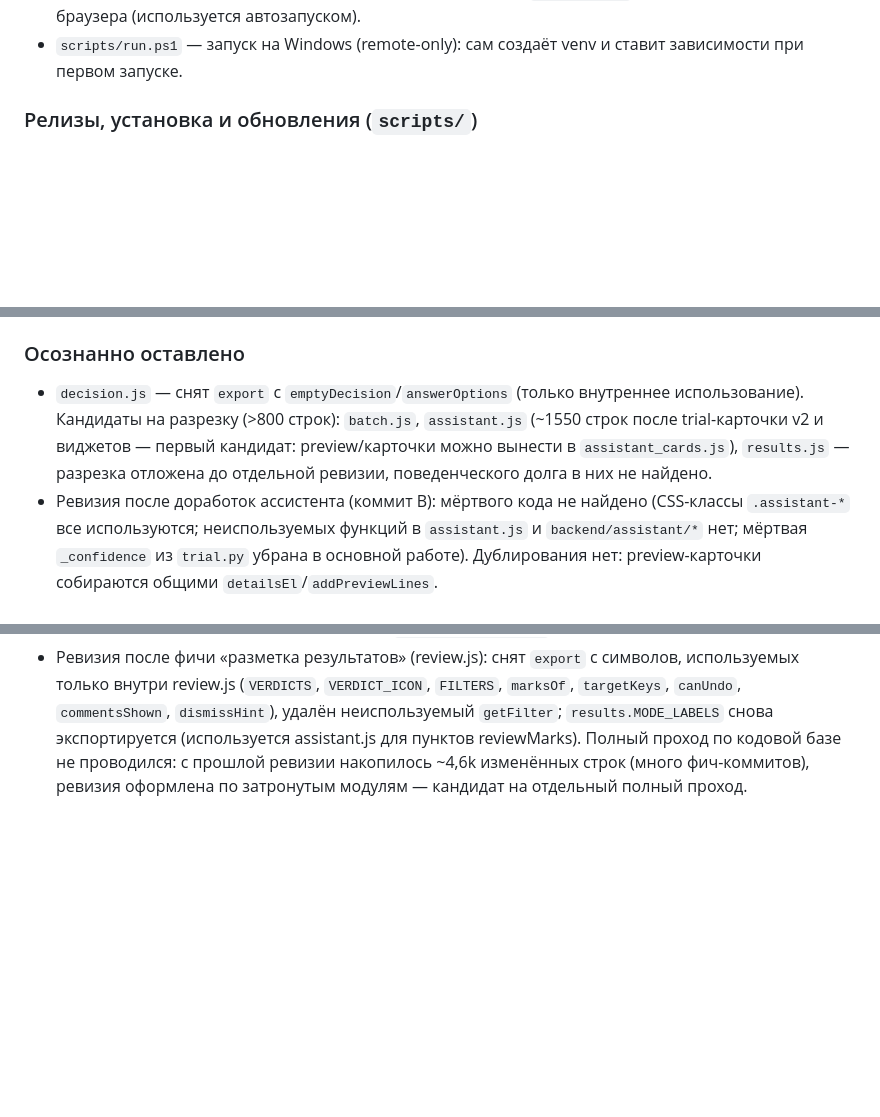
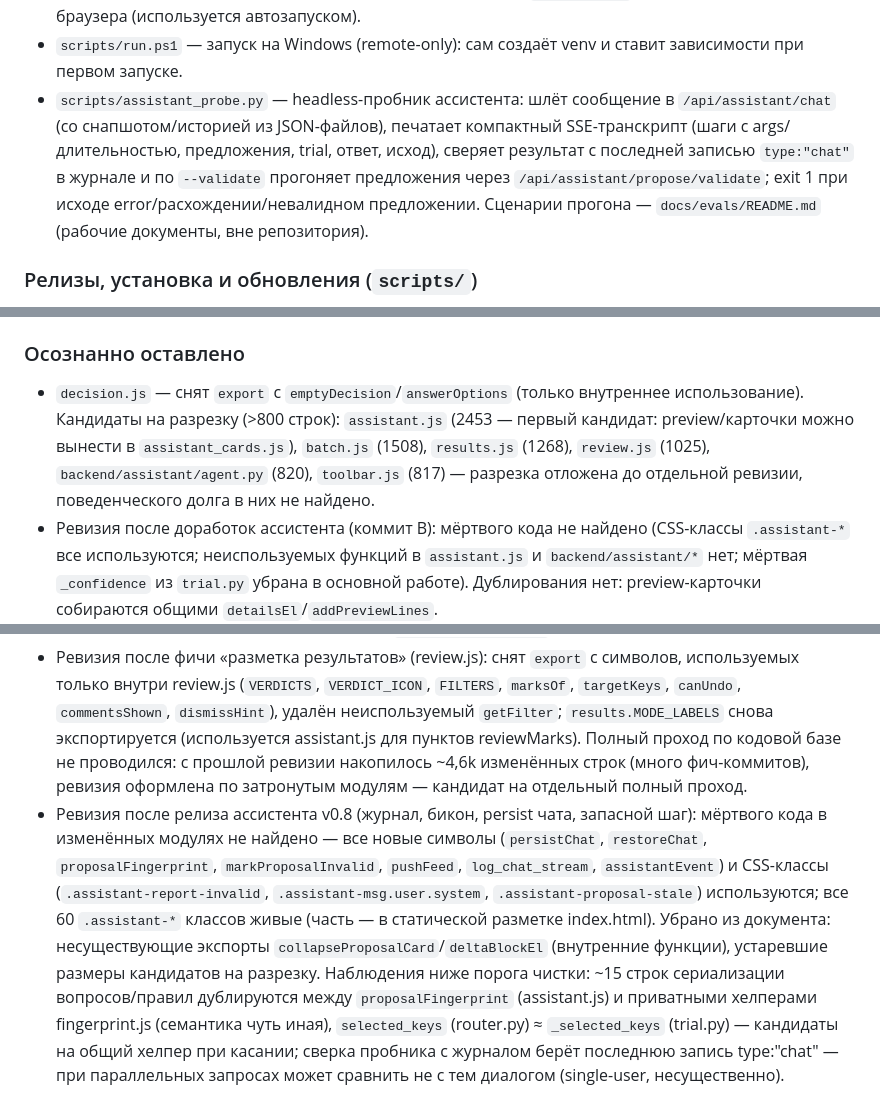
Before and after one commit to chkalofff/decision-qa, a Markdown page: ARCHITECTURE.md, 3 parts joined by grey strips. Drawn GitHub-style; blank space fills up the shorter version.

Commit message:
ARCHITECTURE.md: v0.8 — журнал assistant.jsonl + эндпоинт бикона, persist чата и протухание карточек, запасной шаг агента, лимит trial по запущенным, приоритет reviewMarks 4 уровня, assistant_probe.py; реестр техдолга — итог ревизии v0.8, актуальные размеры кандидатов на разрезку [kimi:kimi-code/k3-256k/high]

```diff
--- a/ARCHITECTURE.md
+++ b/ARCHITECTURE.md
@@ -396,6 +396,13 @@ remote-модели работают полностью (см. `docs/windows.md`
   автозапуском).
 - `scripts/run.ps1` — запуск на Windows (remote-only): сам создаёт venv и
   ставит зависимости при первом запуске.
+- `scripts/assistant_probe.py` — headless-пробник ассистента: шлёт сообщение в
+  `/api/assistant/chat` (со снапшотом/историей из JSON-файлов), печатает
+  компактный SSE-транскрипт (шаги с args/длительностью, предложения, trial,
+  ответ, исход), сверяет результат с последней записью `type:"chat"` в журнале
+  и по `--validate` прогоняет предложения через `/api/assistant/propose/validate`;
+  exit 1 при исходе error/расхождении/невалидном предложении. Сценарии прогона —
+  `docs/evals/README.md` (рабочие документы, вне репозитория).
 
 ### Релизы, установка и обновления (`scripts/`)
 
@@ -526,9 +534,10 @@ Bearer-ключ из env `<API>_API_KEY` или `credentials.json`), `GET /v1/mo
 
 - `decision.js` — снят `export` с `emptyDecision`/`answerOptions`
   (только внутреннее использование). Кандидаты на разрезку (>800 строк):
-  `batch.js`, `assistant.js` (~1550 строк после trial-карточки v2 и
-  виджетов — первый кандидат: preview/карточки можно
-  вынести в `assistant_cards.js`), `results.js` — разрезка отложена до
+  `assistant.js` (2453 — первый кандидат: preview/карточки можно
+  вынести в `assistant_cards.js`), `batch.js` (1508), `results.js` (1268),
+  `review.js` (1025), `backend/assistant/agent.py` (820),
+  `toolbar.js` (817) — разрезка отложена до
   отдельной ревизии, поведенческого долга в них не найдено.
 - Ревизия после доработок ассистента (коммит B): мёртвого кода не найдено
   (CSS-классы `.assistant-*` все используются; неиспользуемых функций в
@@ -561,3 +570,18 @@ Bearer-ключ из env `<API>_API_KEY` или `credentials.json`), `GET /v1/mo
   Полный проход по кодовой базе не проводился: с прошлой ревизии накопилось
   ~4,6k изменённых строк (много фич-коммитов), ревизия оформлена по затронутым
   модулям — кандидат на отдельный полный проход.
+- Ревизия после релиза ассистента v0.8 (журнал, бикон, persist чата, запасной
+  шаг): мёртвого кода в изменённых модулях не найдено — все новые символы
+  (`persistChat`, `restoreChat`, `proposalFingerprint`, `markProposalInvalid`,
+  `pushFeed`, `log_chat_stream`, `assistantEvent`) и CSS-классы
+  (`.assistant-report-invalid`, `.assistant-msg.user.system`,
+  `.assistant-proposal-stale`) используются; все 60 `.assistant-*` классов
+  живые (часть — в статической разметке index.html). Убрано из документа:
+  несуществующие экспорты `collapseProposalCard`/`deltaBlockEl` (внутренние
+  функции), устаревшие размеры кандидатов на разрезку. Наблюдения ниже порога
+  чистки: ~15 строк сериализации вопросов/правил дублируются между
+  `proposalFingerprint` (assistant.js) и приватными хелперами fingerprint.js
+  (семантика чуть иная), `selected_keys` (router.py) ≈ `_selected_keys`
+  (trial.py) — кандидаты на общий хелпер при касании; сверка пробника с
+  журналом берёт последнюю запись type:"chat" — при параллельных запросах
+  может сравнить не с тем диалогом (single-user, несущественно).
```
Also changed, not shown: other parts of ARCHITECTURE.md (+4 -3 lines).
